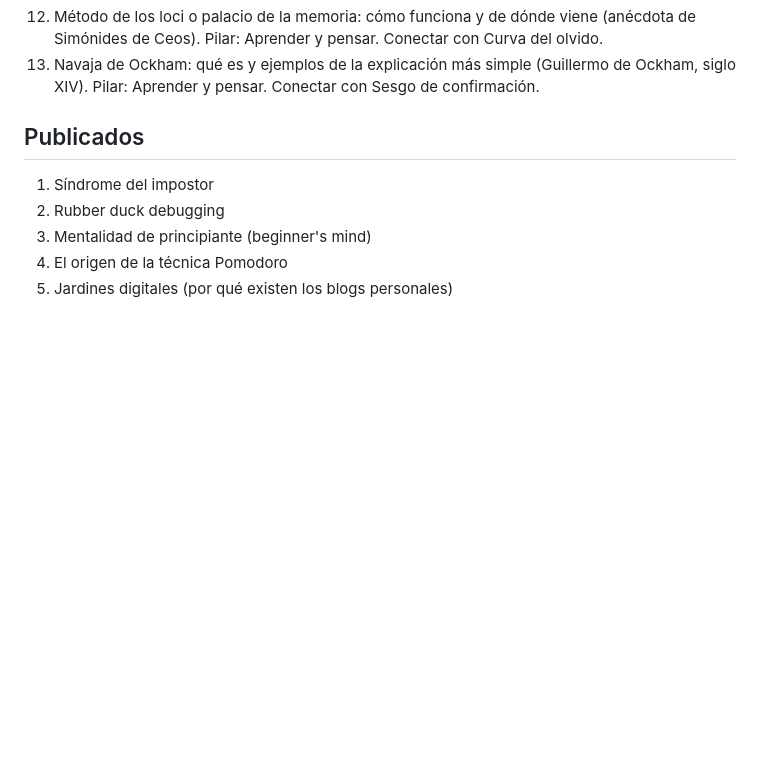
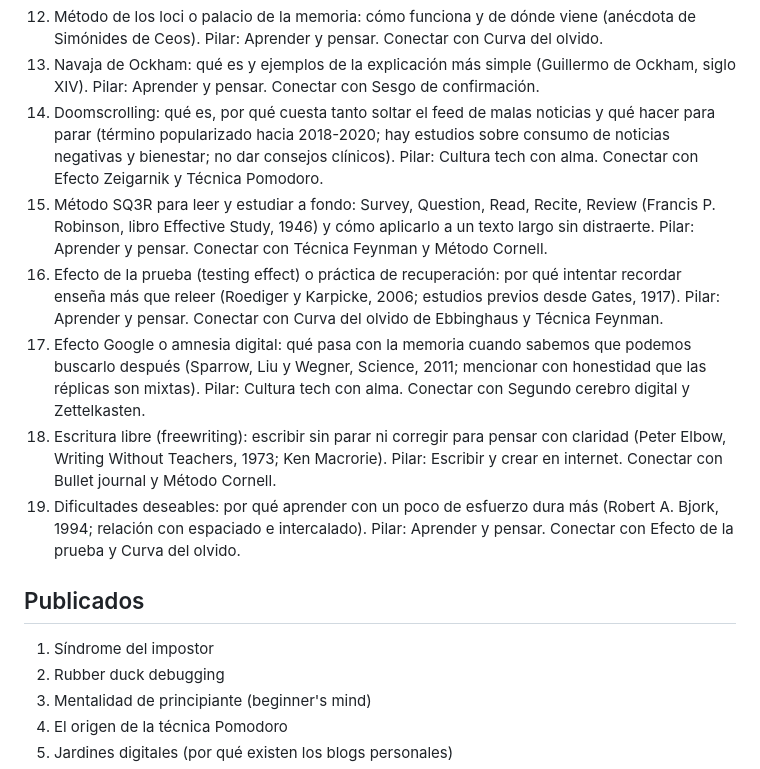
Before and after one commit to abimelekcastrezana/hedy-diario, a Markdown page: content-plan.md, the part around the change. GitHub-like rendering; blank space fills up the shorter version.

Commit message:
Plan semanal 2026-11-14: 6 temas anti brain rot
Co-Authored-By: Claude Sonnet 5.5 <noreply@anthropic.com>

```diff
--- a/content-plan.md
+++ b/content-plan.md
@@ -18,6 +18,12 @@ Concepto real (investigado) + reflexión personal. Ver AGENTS.md.
 11. Estado de flow: qué pasa en tu cabeza cuando te pierdes en lo que haces (Mihaly Csikszentmihalyi, libro Flow, 1990; usar la palabra 'flow' para no confundir con flujo de efectivo). Pilar: Foco y productividad. Conectar con Técnica Pomodoro.
 12. Método de los loci o palacio de la memoria: cómo funciona y de dónde viene (anécdota de Simónides de Ceos). Pilar: Aprender y pensar. Conectar con Curva del olvido.
 13. Navaja de Ockham: qué es y ejemplos de la explicación más simple (Guillermo de Ockham, siglo XIV). Pilar: Aprender y pensar. Conectar con Sesgo de confirmación.
+14. Doomscrolling: qué es, por qué cuesta tanto soltar el feed de malas noticias y qué hacer para parar (término popularizado hacia 2018-2020; hay estudios sobre consumo de noticias negativas y bienestar; no dar consejos clínicos). Pilar: Cultura tech con alma. Conectar con Efecto Zeigarnik y Técnica Pomodoro.
+15. Método SQ3R para leer y estudiar a fondo: Survey, Question, Read, Recite, Review (Francis P. Robinson, libro Effective Study, 1946) y cómo aplicarlo a un texto largo sin distraerte. Pilar: Aprender y pensar. Conectar con Técnica Feynman y Método Cornell.
+16. Efecto de la prueba (testing effect) o práctica de recuperación: por qué intentar recordar enseña más que releer (Roediger y Karpicke, 2006; estudios previos desde Gates, 1917). Pilar: Aprender y pensar. Conectar con Curva del olvido de Ebbinghaus y Técnica Feynman.
+17. Efecto Google o amnesia digital: qué pasa con la memoria cuando sabemos que podemos buscarlo después (Sparrow, Liu y Wegner, Science, 2011; mencionar con honestidad que las réplicas son mixtas). Pilar: Cultura tech con alma. Conectar con Segundo cerebro digital y Zettelkasten.
+18. Escritura libre (freewriting): escribir sin parar ni corregir para pensar con claridad (Peter Elbow, Writing Without Teachers, 1973; Ken Macrorie). Pilar: Escribir y crear en internet. Conectar con Bullet journal y Método Cornell.
+19. Dificultades deseables: por qué aprender con un poco de esfuerzo dura más (Robert A. Bjork, 1994; relación con espaciado e intercalado). Pilar: Aprender y pensar. Conectar con Efecto de la prueba y Curva del olvido.
 
 ## Publicados
 
```
